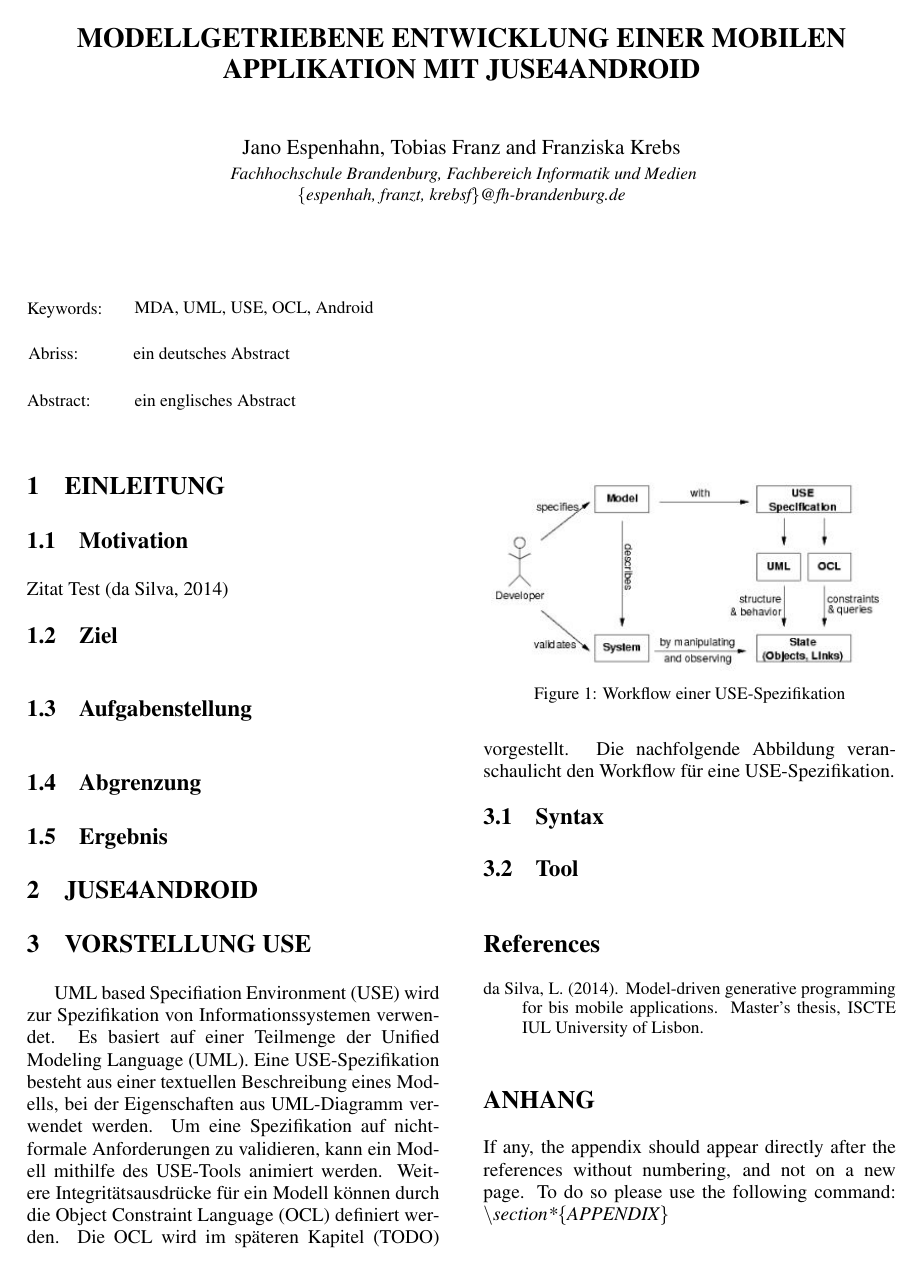
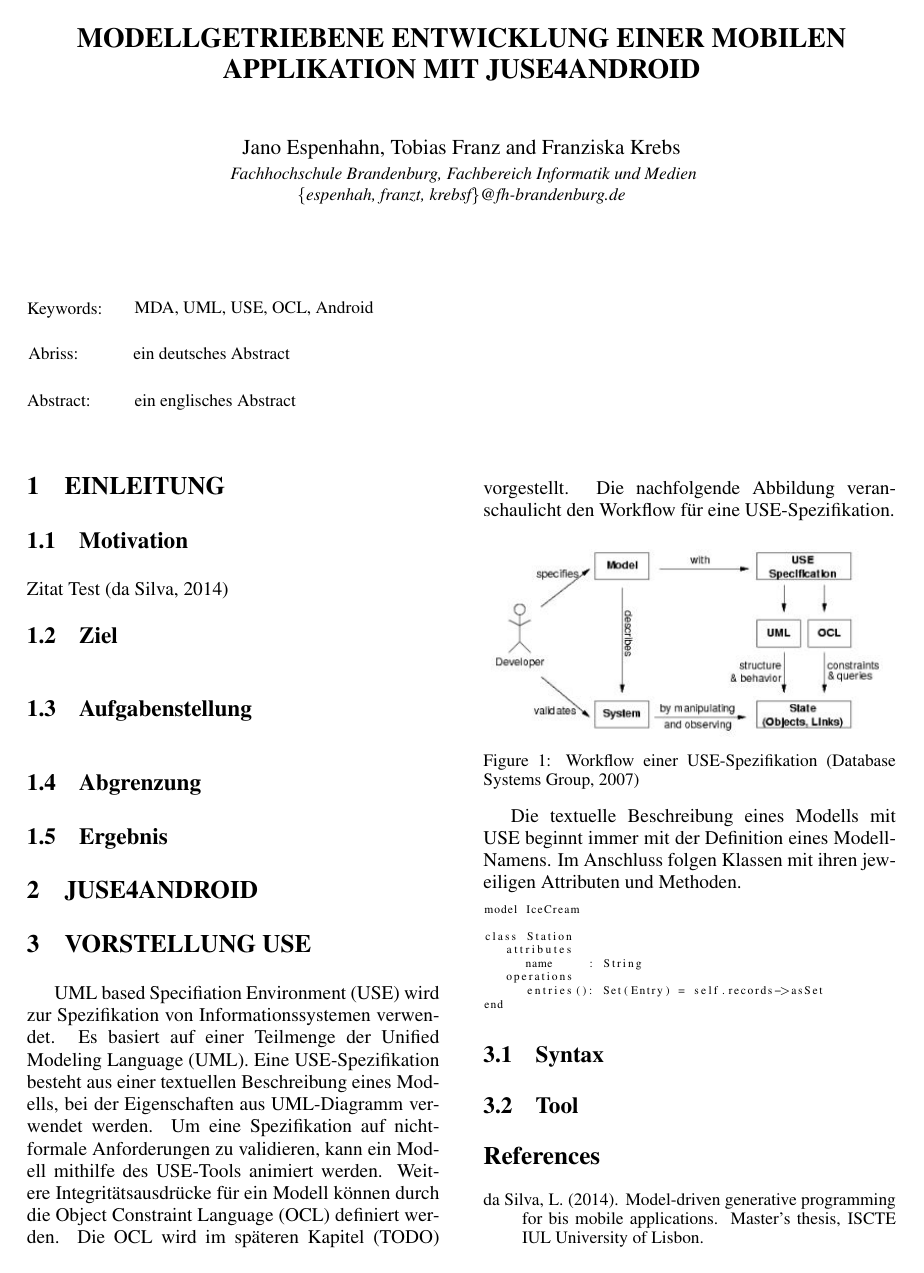
Before and after one commit to krebsf/ModellgetriebeneSoftwareEntwicklung, a LaTeX document (Dokumentation/ModellgetriebeneSWEntwicklungJUSE4Android.tex): the whole page before the commit and page 1 of 2 after it. Compiled offline with pdfLaTeX.

Commit message:
some lines added

```diff
--- a/Dokumentation/ModellgetriebeneSWEntwicklungJUSE4Android.tex
+++ b/Dokumentation/ModellgetriebeneSWEntwicklungJUSE4Android.tex
@@ -15,7 +15,15 @@
 \usepackage{epstopdf}
 \usepackage[utf8]{inputenc}
 \usepackage[ngerman,english]{babel}
-\usepackage{graphicx}
+\usepackage{listings}
+
+\lstdefinestyle{myCustomUseStyle}{
+  stepnumber=1,
+  numbersep=10pt,
+  tabsize=3,
+  showspaces=false,
+  showstringspaces=false
+}
 
 \subfigtopskip=0pt
 \subfigcapskip=0pt
@@ -59,10 +68,27 @@
 
 UML based Specifiation Environment (USE) wird zur Spezifikation von Informationssystemen verwendet. Es basiert auf einer Teilmenge der Unified Modeling Language (UML). Eine USE-Spezifikation besteht aus einer textuellen Beschreibung eines Modells, bei der Eigenschaften aus UML-Diagramm verwendet werden. Um eine Spezifikation auf nicht-formale Anforderungen zu validieren, kann ein Modell mithilfe des USE-Tools animiert werden. Weitere Integritätsausdrücke für ein Modell können durch die Object Constraint Language (OCL) definiert werden. Die OCL wird im späteren Kapitel (TODO) vorgestellt. Die nachfolgende Abbildung veranschaulicht den Workflow für eine USE-Spezifikation.
 
-\begin{figure}
+\begin{figure}[h]
 	\includegraphics[scale=.7]{pics/USE_workflow.jpg}
-	\caption{Workflow einer USE-Spezifikation}
+	\caption{Workflow einer USE-Spezifikation \cite{Data07}}
 \end{figure}
+
+Die textuelle Beschreibung eines Modells mit USE beginnt immer mit der Definition eines Modell-Namens. Im Anschluss folgen Klassen mit ihren jeweiligen Attributen und Methoden.
+
+\lstset{basicstyle=\tiny,style=myCustomUseStyle}
+
+\begin{lstlisting}
+model IceCream
+
+class Station
+	attributes
+		name		: String
+	operations
+		entries(): Set(Entry) = self.records->asSet
+end
+\end{lstlisting}
+
+
 
 \subsection{Syntax}
 
```
Also changed, not shown: Dokumentation/bib/literature.bib (+12 -7 lines), Dokumentation/ModellgetriebeneSWEntwicklungJUSE4Android.pdf, Dokumentation/ModellgetriebeneSWEntwicklungJUSE4Android.tex (1 more changed lines), 5 other files.
